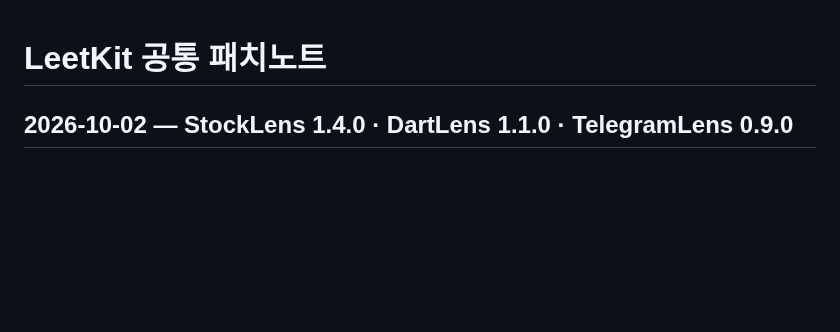
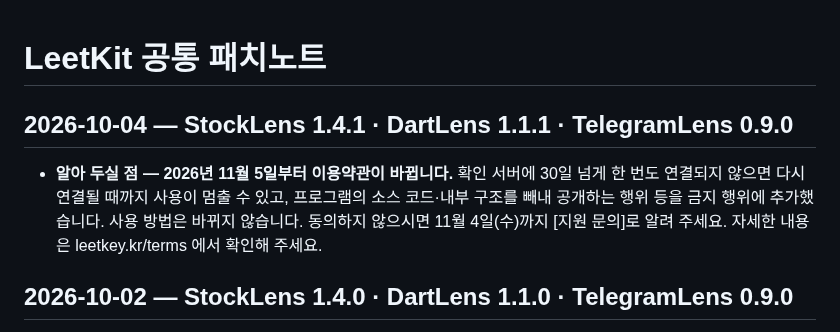
Before and after one commit to Johnhyeon/leetkit-manager, a Markdown page: PATCHNOTES_COMMON.md, the part around the change. Rendered like a GitHub page; blank space fills up the shorter version.

Commit message:
sync: Johnhyeon/leetkit-manager-src@8fa274a

```diff
--- a/PATCHNOTES_COMMON.md
+++ b/PATCHNOTES_COMMON.md
@@ -13,6 +13,10 @@ LeetKit Manager 와 홈페이지 패치노트가 이 파일을 읽어 [공통]
   새 Manager·홈페이지는 공통 항목이 붙는 버전에서 이 줄을 숨깁니다.
 - 문구는 Lens 이름 대신 'Lens', '해당 Lens 카드'처럼 씁니다. 최신이 맨 위.
 -->
+
+## 2026-10-04 — StockLens 1.4.1 · DartLens 1.1.1 · TelegramLens 0.9.0
+
+- **알아 두실 점 — 2026년 11월 5일부터 이용약관이 바뀝니다.** 확인 서버에 30일 넘게 한 번도 연결되지 않으면 다시 연결될 때까지 사용이 멈출 수 있고, 프로그램의 소스 코드·내부 구조를 빼내 공개하는 행위 등을 금지 행위에 추가했습니다. 사용 방법은 바뀌지 않습니다. 동의하지 않으시면 11월 4일(수)까지 [지원 문의]로 알려 주세요. 자세한 내용은 leetkey.kr/terms 에서 확인해 주세요.
 
 ## 2026-10-02 — StockLens 1.4.0 · DartLens 1.1.0 · TelegramLens 0.9.0
 
```
